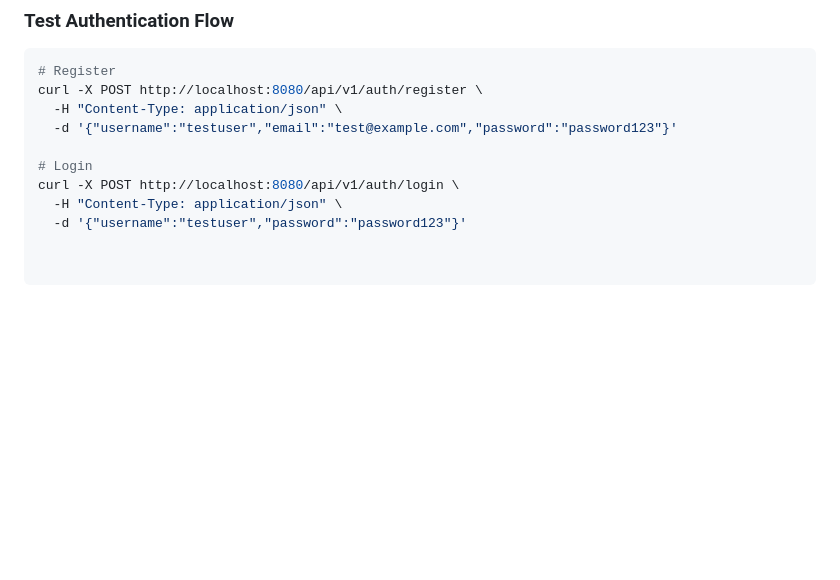
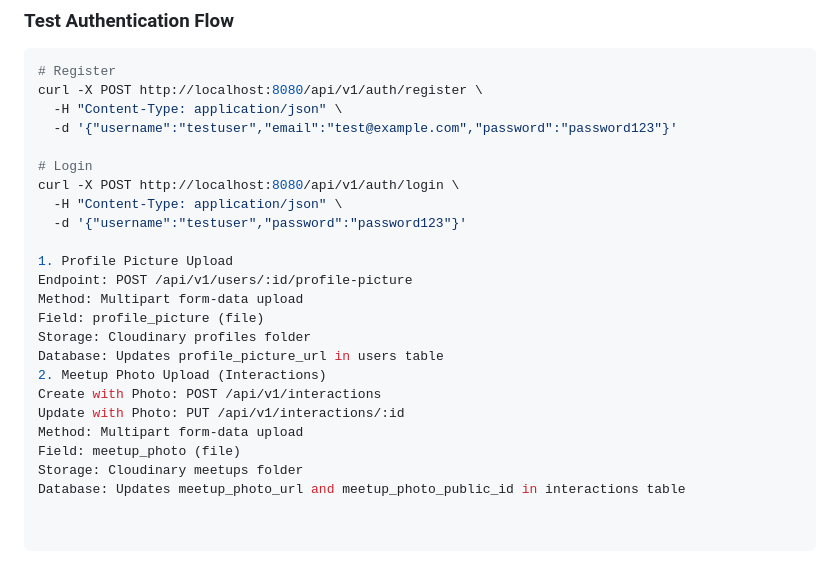
Before and after one commit to MusafirParty/TukarKultur, a Markdown page: README.md, the part around the change. GitHub-like rendering; blank space fills up the shorter version.

Commit message:
Cloudinary

```diff
--- a/README.md
+++ b/README.md
@@ -1068,3 +1068,17 @@ curl -X POST http://localhost:8080/api/v1/auth/register \
 curl -X POST http://localhost:8080/api/v1/auth/login \
   -H "Content-Type: application/json" \
   -d '{"username":"testuser","password":"password123"}'
+
+1. Profile Picture Upload
+Endpoint: POST /api/v1/users/:id/profile-picture
+Method: Multipart form-data upload
+Field: profile_picture (file)
+Storage: Cloudinary profiles folder
+Database: Updates profile_picture_url in users table
+2. Meetup Photo Upload (Interactions)
+Create with Photo: POST /api/v1/interactions
+Update with Photo: PUT /api/v1/interactions/:id
+Method: Multipart form-data upload
+Field: meetup_photo (file)
+Storage: Cloudinary meetups folder
+Database: Updates meetup_photo_url and meetup_photo_public_id in interactions table
```
